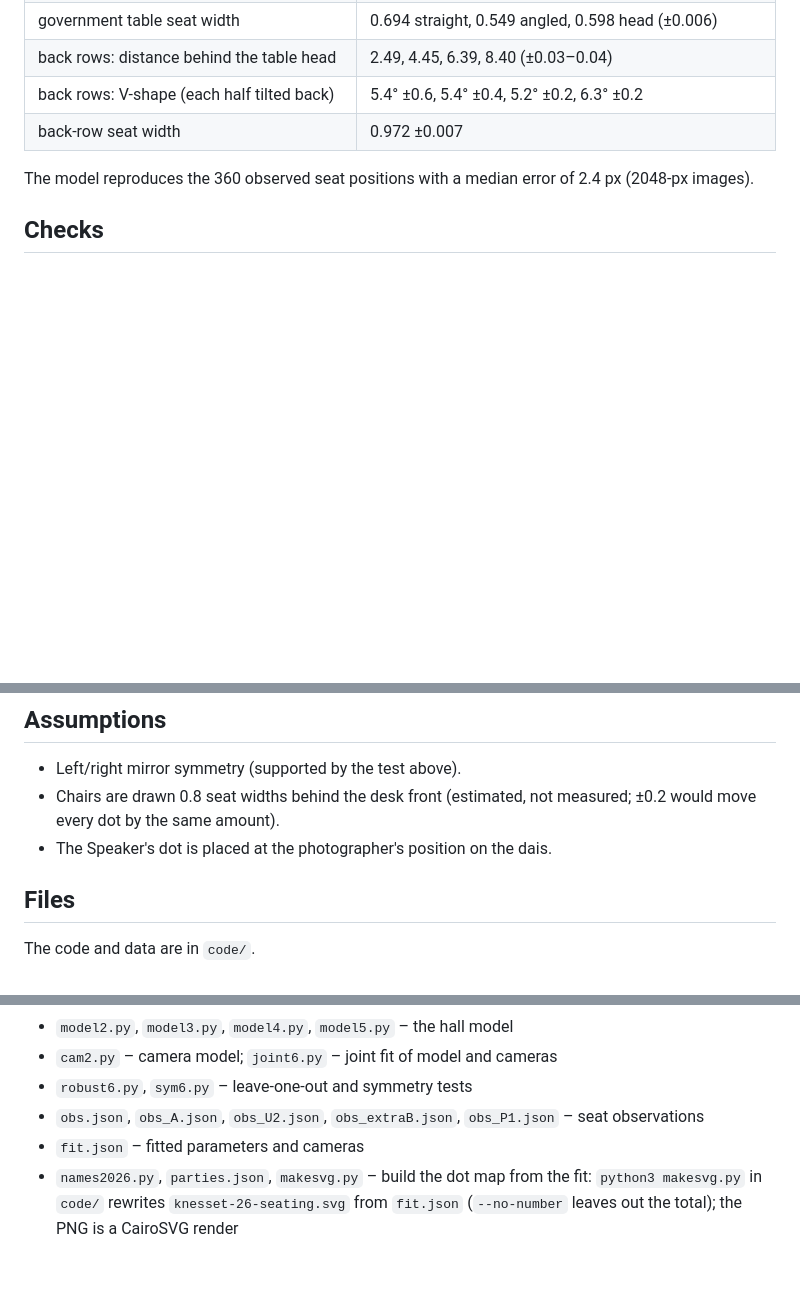
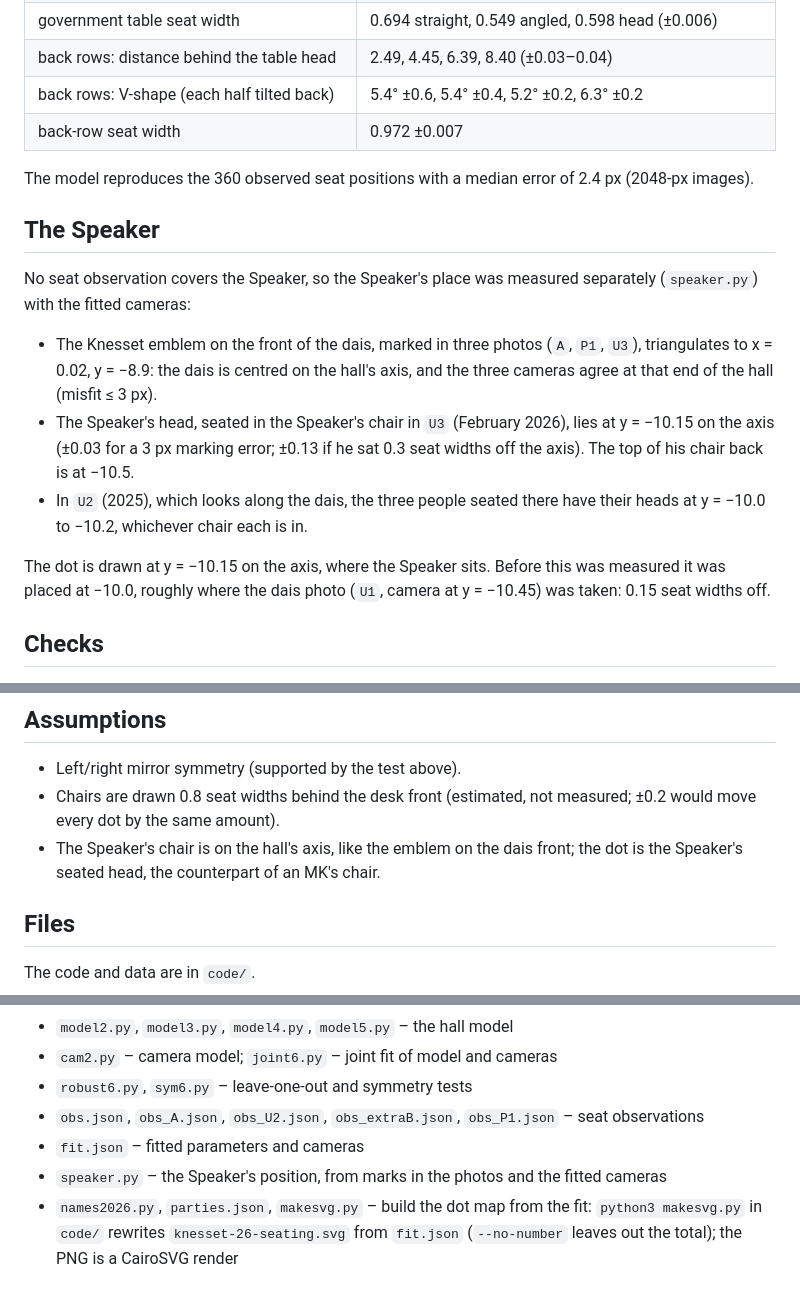
Before and after one commit to yechezkelbinstok-dev/Parliament, a Markdown page: knesset-seating-map/README.md, 3 parts joined by grey strips. Drawn GitHub-style; blank space fills up the shorter version.

```diff
--- a/knesset-seating-map/README.md
+++ b/knesset-seating-map/README.md
@@ -59,6 +59,25 @@ would have to be ruled out first.
 The model reproduces the 360 observed seat positions with a median error of
 2.4 px (2048-px images).
 
+## The Speaker
+
+No seat observation covers the Speaker, so the Speaker's place was measured
+separately (`speaker.py`) with the fitted cameras:
+
+- The Knesset emblem on the front of the dais, marked in three photos (`A`,
+  `P1`, `U3`), triangulates to x = 0.02, y = −8.9: the dais is centred on the
+  hall's axis, and the three cameras agree at that end of the hall (misfit
+  ≤ 3 px).
+- The Speaker's head, seated in the Speaker's chair in `U3` (February 2026),
+  lies at y = −10.15 on the axis (±0.03 for a 3 px marking error; ±0.13 if he
+  sat 0.3 seat widths off the axis). The top of his chair back is at −10.5.
+- In `U2` (2025), which looks along the dais, the three people seated there
+  have their heads at y = −10.0 to −10.2, whichever chair each is in.
+
+The dot is drawn at y = −10.15 on the axis, where the Speaker sits. Before
+this was measured it was placed at −10.0, roughly where the dais photo
+(`U1`, camera at y = −10.45) was taken: 0.15 seat widths off.
+
 ## Checks
 
 - **Leave one photo out** (`robust6.py`): refit without each photo in turn and
@@ -84,7 +103,8 @@ The model reproduces the 360 observed seat positions with a median error of
 - Left/right mirror symmetry (supported by the test above).
 - Chairs are drawn 0.8 seat widths behind the desk front (estimated, not
   measured; ±0.2 would move every dot by the same amount).
-- The Speaker's dot is placed at the photographer's position on the dais.
+- The Speaker's chair is on the hall's axis, like the emblem on the dais front;
+  the dot is the Speaker's seated head, the counterpart of an MK's chair.
 
 ## Files
 
@@ -99,6 +119,7 @@ included here (they belong to their photographers); the fitted results are in
 - `robust6.py`, `sym6.py` – leave-one-out and symmetry tests
 - `obs.json`, `obs_A.json`, `obs_U2.json`, `obs_extraB.json`, `obs_P1.json` – seat observations
 - `fit.json` – fitted parameters and cameras
+- `speaker.py` – the Speaker's position, from marks in the photos and the fitted cameras
 - `names2026.py`, `parties.json`, `makesvg.py` – build the dot map from the fit:
   `python3 makesvg.py` in `code/` rewrites `knesset-26-seating.svg` from `fit.json`
   (`--no-number` leaves out the total); the PNG is a CairoSVG render
```
Also changed, not shown: knesset-seating-map/knesset-26-seating.png, 3 other files.
